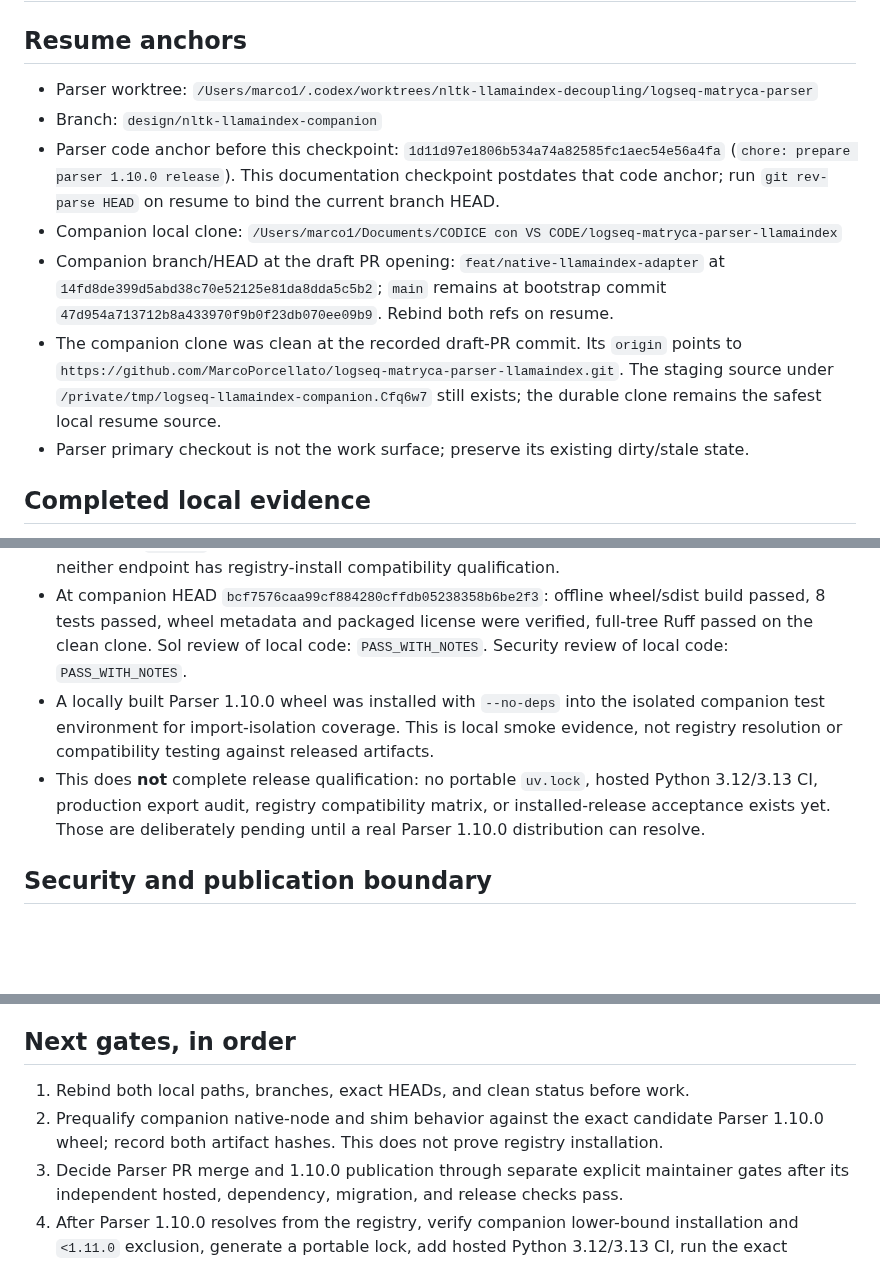
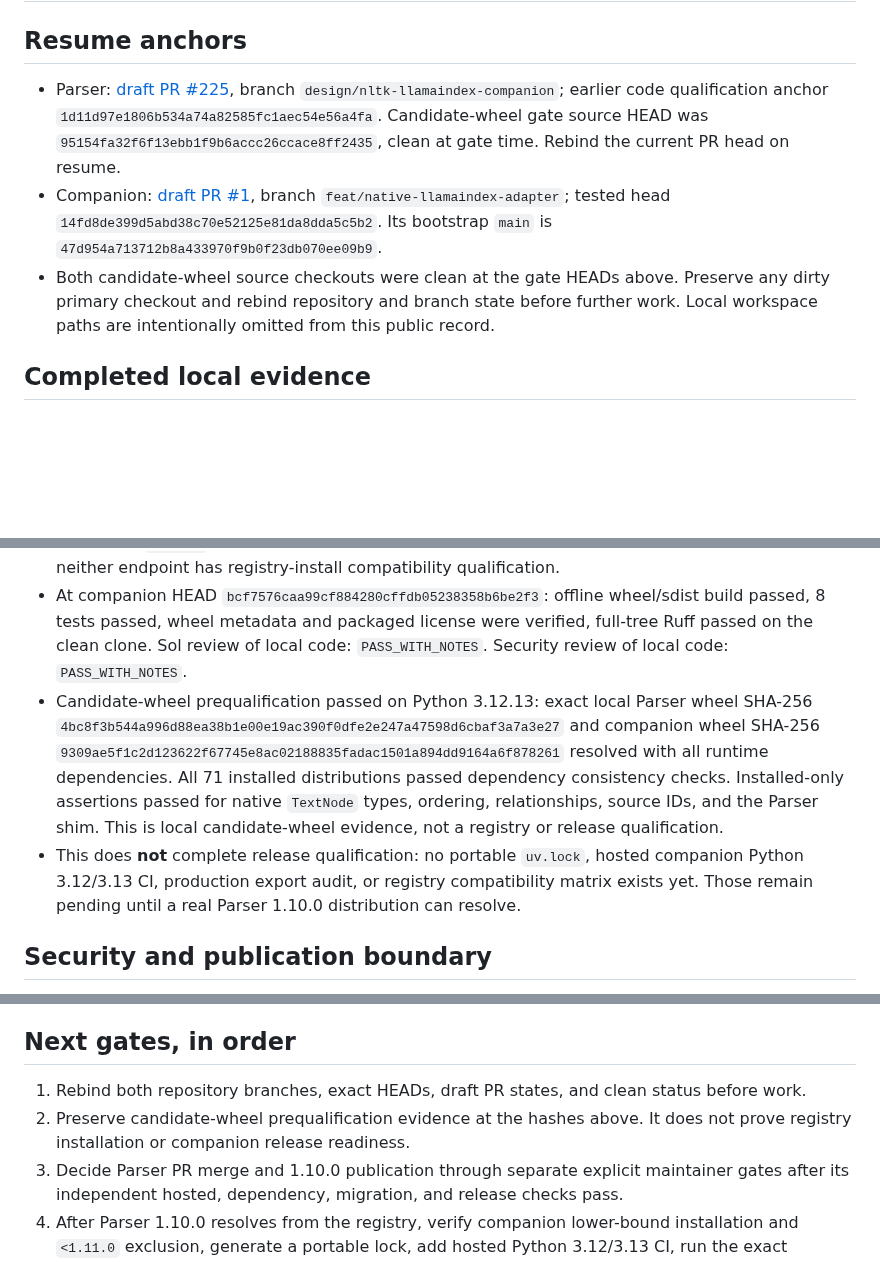
Before and after one commit to MarcoPorcellato/logseq-matryca-parser, a Markdown page: docs/internal/LLAMAINDEX_COMPANION_MIGRATION_CHECKPOINT_2026-09-27.md, 3 parts joined by grey strips. GitHub-like rendering; blank space fills up the shorter version.

Commit message:
docs: record candidate-wheel prequalification

```diff
--- a/docs/internal/LLAMAINDEX_COMPANION_MIGRATION_CHECKPOINT_2026-09-27.md
+++ b/docs/internal/LLAMAINDEX_COMPANION_MIGRATION_CHECKPOINT_2026-09-27.md
@@ -5,13 +5,9 @@ type: Document
 
 ## Resume anchors
 
-- Parser worktree: `/Users/marco1/.codex/worktrees/nltk-llamaindex-decoupling/logseq-matryca-parser`
-- Branch: `design/nltk-llamaindex-companion`
-- Parser code anchor before this checkpoint: `1d11d97e1806b534a74a82585fc1aec54e56a4fa` (`chore: prepare parser 1.10.0 release`). This documentation checkpoint postdates that code anchor; run `git rev-parse HEAD` on resume to bind the current branch HEAD.
-- Companion local clone: `/Users/marco1/Documents/CODICE con VS CODE/logseq-matryca-parser-llamaindex`
-- Companion branch/HEAD at the draft PR opening: `feat/native-llamaindex-adapter` at `14fd8de399d5abd38c70e52125e81da8dda5c5b2`; `main` remains at bootstrap commit `47d954a713712b8a433970f9b0f23db070ee09b9`. Rebind both refs on resume.
-- The companion clone was clean at the recorded draft-PR commit. Its `origin` points to `https://github.com/MarcoPorcellato/logseq-matryca-parser-llamaindex.git`. The staging source under `/private/tmp/logseq-llamaindex-companion.Cfq6w7` still exists; the durable clone remains the safest local resume source.
-- Parser primary checkout is not the work surface; preserve its existing dirty/stale state.
+- Parser: [draft PR #225](https://github.com/MarcoPorcellato/logseq-matryca-parser/pull/225), branch `design/nltk-llamaindex-companion`; earlier code qualification anchor `1d11d97e1806b534a74a82585fc1aec54e56a4fa`. Candidate-wheel gate source HEAD was `95154fa32f6f13ebb1f9b6accc26ccace8ff2435`, clean at gate time. Rebind the current PR head on resume.
+- Companion: [draft PR #1](https://github.com/MarcoPorcellato/logseq-matryca-parser-llamaindex/pull/1), branch `feat/native-llamaindex-adapter`; tested head `14fd8de399d5abd38c70e52125e81da8dda5c5b2`. Its bootstrap `main` is `47d954a713712b8a433970f9b0f23db070ee09b9`.
+- Both candidate-wheel source checkouts were clean at the gate HEADs above. Preserve any dirty primary checkout and rebind repository and branch state before further work. Local workspace paths are intentionally omitted from this public record.
 
 ## Completed local evidence
 
@@ -19,8 +15,8 @@ type: Document
 - Companion Tasks 5–6 are a local implementation checkpoint only. The package exports native LlamaIndex `TextNode` objects and keeps the Parser dependency graph separate. Candidate distribution name: `logseq-matryca-parser-llamaindex`; package version `0.1.0`; Python `>=3.12`; license `Apache-2.0`, copied exactly from Parser.
 - Provisional companion requirements: `logseq-matryca-parser>=1.10.0,<1.11.0` and `llama-index-core>=0.14.22,<0.15`. Released Parser 1.9.0 still contains the old adapter; therefore the formerly suggested `>=1.9.0` lower bound was invalid. The 1.10.0 minimum is not yet registry-available, and neither endpoint has registry-install compatibility qualification.
 - At companion HEAD `bcf7576caa99cf884280cffdb05238358b6be2f3`: offline wheel/sdist build passed, 8 tests passed, wheel metadata and packaged license were verified, full-tree Ruff passed on the clean clone. Sol review of local code: `PASS_WITH_NOTES`. Security review of local code: `PASS_WITH_NOTES`.
-- A locally built Parser 1.10.0 wheel was installed with `--no-deps` into the isolated companion test environment for import-isolation coverage. This is local smoke evidence, not registry resolution or compatibility testing against released artifacts.
-- This does **not** complete release qualification: no portable `uv.lock`, hosted Python 3.12/3.13 CI, production export audit, registry compatibility matrix, or installed-release acceptance exists yet. Those are deliberately pending until a real Parser 1.10.0 distribution can resolve.
+- Candidate-wheel prequalification passed on Python 3.12.13: exact local Parser wheel SHA-256 `4bc8f3b544a996d88ea38b1e00e19ac390f0dfe2e247a47598d6cbaf3a7a3e27` and companion wheel SHA-256 `9309ae5f1c2d123622f67745e8ac02188835fadac1501a894dd9164a6f878261` resolved with all runtime dependencies. All 71 installed distributions passed dependency consistency checks. Installed-only assertions passed for native `TextNode` types, ordering, relationships, source IDs, and the Parser shim. This is local candidate-wheel evidence, not a registry or release qualification.
+- This does **not** complete release qualification: no portable `uv.lock`, hosted companion Python 3.12/3.13 CI, production export audit, or registry compatibility matrix exists yet. Those remain pending until a real Parser 1.10.0 distribution can resolve.
 
 ## Security and publication boundary
 
@@ -30,8 +26,8 @@ type: Document
 
 ## Next gates, in order
 
-1. Rebind both local paths, branches, exact HEADs, and clean status before work.
-2. Prequalify companion native-node and shim behavior against the exact candidate Parser 1.10.0 wheel; record both artifact hashes. This does not prove registry installation.
+1. Rebind both repository branches, exact HEADs, draft PR states, and clean status before work.
+2. Preserve candidate-wheel prequalification evidence at the hashes above. It does not prove registry installation or companion release readiness.
 3. Decide Parser PR merge and 1.10.0 publication through separate explicit maintainer gates after its independent hosted, dependency, migration, and release checks pass.
 4. After Parser 1.10.0 resolves from the registry, verify companion lower-bound installation and `<1.11.0` exclusion, generate a portable lock, add hosted Python 3.12/3.13 CI, run the exact production export audit, and repeat distribution/shim acceptance.
 5. Reconcile the NLTK advisory from authoritative sources. Keep companion release blocked absent a fixed upstream release or a separately approved, narrowly scoped exception with compensating controls.
```
Also changed, not shown: 1 other file.
